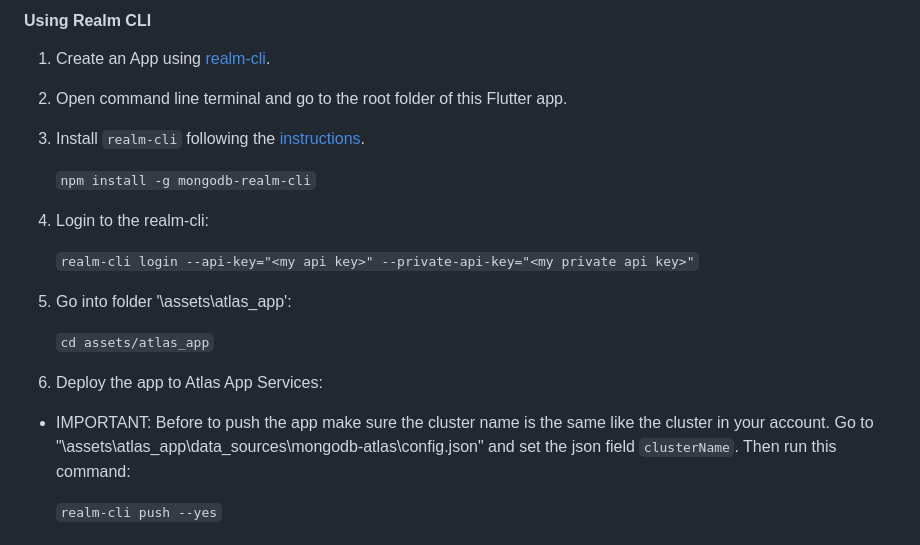
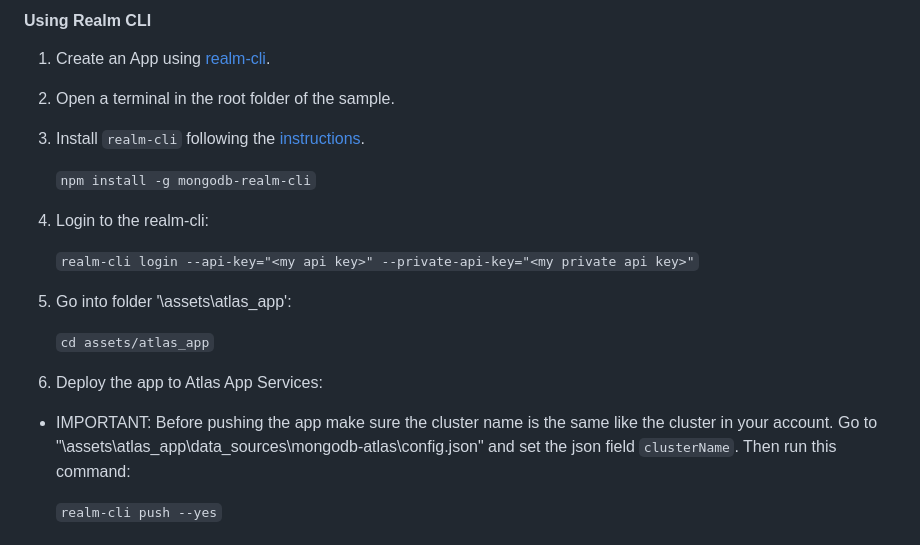
Before and after one commit to realm/realm-dart-samples, a Markdown page: flutter_flexible_sync/README.md, the part around the change. Rendered like a GitHub page.

Commit message:
Apply suggestions from code review
Co-authored-by: blagoev <lubo@blagoev.com>

```diff
--- a/flutter_flexible_sync/README.md
+++ b/flutter_flexible_sync/README.md
@@ -34,7 +34,7 @@ If you want to create an Atlas App Service and have an access to the cloud App,
 
 #### Using Realm CLI
 1. Create an App using [realm-cli](https://www.mongodb.com/docs/atlas/app-services/cli/#mongodb-binary-bin.realm-cli).
-1. Open command line terminal and go to the root folder of this Flutter app.
+1. Open a terminal in the root folder of the sample.
 1. Install `realm-cli` following the [instructions](https://www.mongodb.com/docs/atlas/app-services/cli/#mongodb-binary-bin.realm-cli).
 
     `npm install -g mongodb-realm-cli`
@@ -48,7 +48,7 @@ If you want to create an Atlas App Service and have an access to the cloud App,
     `cd assets/atlas_app`
 
 1. Deploy the app to Atlas App Services:
-* IMPORTANT: Before to push the app make sure the cluster name is the same like the cluster in your account. Go to "\assets\atlas_app\data_sources\mongodb-atlas\config.json" and set the json field `clusterName`.
+* IMPORTANT: Before pushing the app make sure the cluster name is the same like the cluster in your account. Go to "\assets\atlas_app\data_sources\mongodb-atlas\config.json" and set the json field `clusterName`.
 Then run this command:
 
     `realm-cli push --yes`
```
Also changed, not shown: dart_flexible_sync/README.md (+1 -1 lines).
